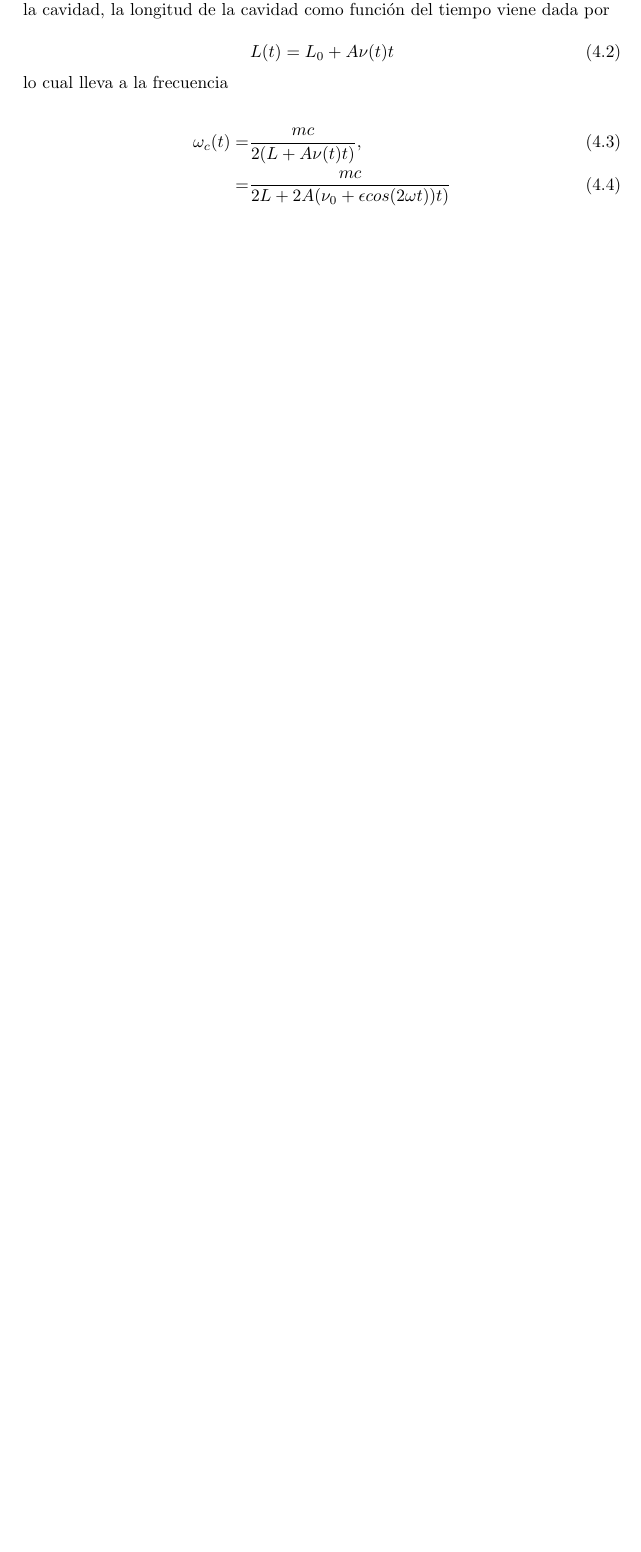
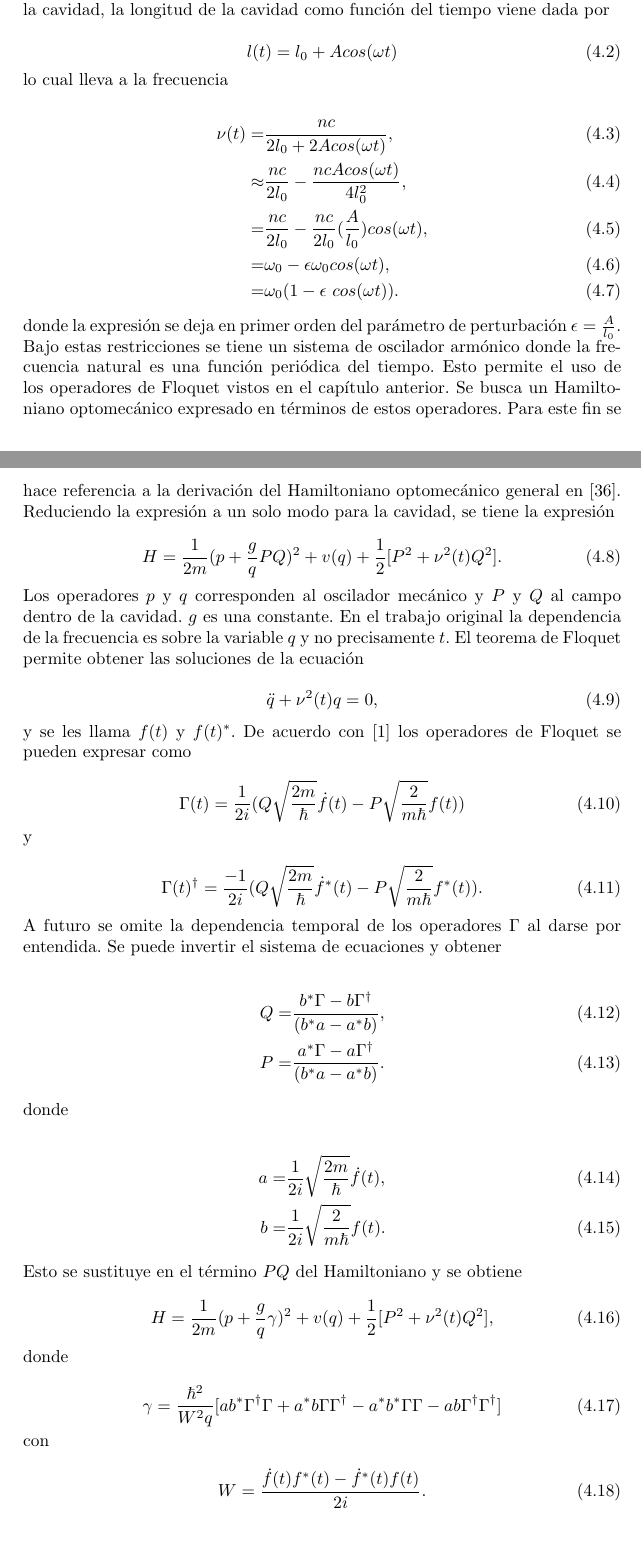
Before and after one commit to TigrisAltaica/Candidatura, a LaTeX document (Candidatura.tex): part of page 27 of 29 before the commit and two parts of pages 27 and 28 of 32 after it, the two joined at a grey line, cut so that both start at the same text, the shorter picture padded with empty space. Compiled offline with pdfLaTeX.

Commit message:
Ya casi está sección de CK Law, falta transformar oscilador

```diff
--- a/Candidatura.tex
+++ b/Candidatura.tex
@@ -794,14 +794,55 @@ El cálculo utiliza la proporción entre la frecuencia promedio $nu_0$ y el desf
 Como se puede observar en el capítulo anterior, el cambio en el comportamiento predicho por el modelo con dependencia temporal es notorio. Sin embargo, durante todas las derivaciones se asume que la cavidad tiene un solo modo de frecuencia constante $\omega_c$. La frecuencia de resonancia de una cavidad de Fabry-Perot, asumiendo que su interior se encuentre en el vacío, está dada por
 
 \begin{equation}
-\omega_c = \frac{mc}{2L},
-\end{equation} donde $c$ es la velocidad de la luz en el vacío, $m$ es algún entero y $L$ es la longitud de la cavidad. Al emplear un montaje optomecánico como el que se lleva a los resultados del capítulo anterior, $L$ deja de ser constante. Si el oscilador mecánico tiene oscilaciones de amplitud $A$ y se toma a $L_0$ como la longitud promedio de la cavidad, la longitud de la cavidad como función del tiempo viene dada por
+\omega_c = \frac{nc}{2L},
+\end{equation} donde $c$ es la velocidad de la luz en el vacío, $n$ es algún entero y $L$ es la longitud de la cavidad. Al emplear un montaje optomecánico como el que se lleva a los resultados del capítulo anterior, $L$ deja de ser constante. Si el oscilador mecánico tiene oscilaciones de amplitud $A$ y se toma a $L_0$ como la longitud promedio de la cavidad, la longitud de la cavidad como función del tiempo viene dada por
 
 \begin{equation}
-L(t) = L_0 + A\nu(t)t
+l(t) = l_0 + A cos(\omega t)
 \end{equation} lo cual lleva a la frecuencia
 
 \begin{align}
-\omega_c(t) =& \frac{mc}{2(L + A\nu(t)t)},\\
-=& \frac{mc}{2L + 2A(\nu_0 + \epsilon cos(2\omega t))t)}
-\end{align}
+\nu(t) =& \frac{nc}{2l_0+2Acos(\omega t)}, \\
+\approx& \frac{nc}{2l_0} - \frac{nc Acos(\omega t)}{4l_0^2}, \\
+=& \frac{nc}{2l_0} - \frac{nc}{2l_0}(\frac{A}{l_0})cos(\omega t), \\
+=& \omega_0 - \epsilon\omega_0 cos(\omega t), \\
+=& \omega_0(1-\epsilon\ cos(\omega t)).
+\end{align} donde la expresión se deja en primer orden del parámetro de perturbación $\epsilon = \frac{A}{l_0}$. Bajo estas restricciones se tiene un sistema de oscilador armónico donde la frecuencia natural es una función periódica del tiempo. Esto permite el uso de los operadores de Floquet vistos en el capítulo anterior. Se busca un Hamiltoniano optomecánico expresado en términos de estos operadores. Para este fin se hace referencia a la derivación del Hamiltoniano optomecánico general en \cite{LawOH}. Reduciendo la expresión a un solo modo para la cavidad, se tiene la expresión
+
+\begin{equation}
+H = \frac{1}{2m}(p + \frac{g}{q} PQ)^2 + v(q) + \frac{1}{2}[P^2+\nu^2 (t)Q^2].
+\end{equation} Los operadores $p$ y $q$ corresponden al oscilador mecánico y $P$ y $Q$ al campo dentro de la cavidad. $g$ es una constante. En el trabajo original la dependencia de la frecuencia es sobre la variable $q$ y no precisamente $t$. El teorema de Floquet permite obtener las soluciones de la ecuación
+
+\begin{equation}
+\ddot{q} + \nu^2(t)q=0,
+\end{equation} y se les llama $f(t)$ y $f(t)^*$. De acuerdo con \cite{HanngiFM} los operadores de Floquet se pueden expresar como
+
+\begin{equation}
+\Gamma(t) = \frac{1}{2i}(Q\sqrt{\frac{2m}{\hbar}}\dot{f}(t)-P\sqrt{\frac{2}{m\hbar}}f(t))
+\end{equation} y
+
+\begin{equation}
+\Gamma(t)^\dagger = \frac{-1}{2i}(Q\sqrt{\frac{2m}{\hbar}}\dot{f}^*(t)-P\sqrt{\frac{2}{m\hbar}}f^*(t)).
+\end{equation} A futuro se omite la dependencia temporal de los operadores $\Gamma$ al darse por entendida. Se puede invertir el sistema de ecuaciones y obtener
+
+\begin{align}
+Q =& \frac{b^* \Gamma - b \Gamma^\dagger}{(b^* a - a^*b)},\\
+P =& \frac{a^* \Gamma - a \Gamma^\dagger}{(b^* a - a^*b)}.
+\end{align} donde
+
+\begin{align}
+a =& \frac{1}{2i}\sqrt{\frac{2m}{\hbar}} \dot{f}(t),\\
+b =& \frac{1}{2i}\sqrt{\frac{2}{m\hbar}} f(t).
+\end{align} Esto se sustituye en el término $PQ$ del Hamiltoniano y se obtiene
+
+\begin{equation}
+H = \frac{1}{2m}(p + \frac{g}{q} \gamma)^2 + v(q) + \frac{1}{2}[P^2+\nu^2 (t)Q^2],
+\end{equation} donde
+
+\begin{equation}
+\gamma = \frac{\hbar^2}{W^2 q}[ab^*\Gamma^\dagger \Gamma + a^*b \Gamma \Gamma^\dagger - a^*b^* \Gamma \Gamma - ab \Gamma^\dagger \Gamma^\dagger]
+\end{equation} con
+
+\begin{equation}
+W= \frac{\dot{f}(t)f^*(t)-\dot{f}^*(t)f(t)}{2i}.
+\end{equation}  Esto contrasta con la aproximación realizada en el trabajo original donde los operadores de creación y aniquilación de la cavidad se expanden en una serie de potencias para aproximar la dependencia de estos sobre el operador $q$ del oscilador mecánico. En este procedimiento se asume $q = l_o + x_m$. En este trabajo asumimos $x_m = Acos(\omega t)$. Tomamos al término $\gamma$ en el punto $q=l_0$
```
Also changed, not shown: Bib.bib (+15 -0 lines), Candidatura.bbl, Candidatura.pdf, Candidatura.tex (16 more changed lines), 4 other files.
